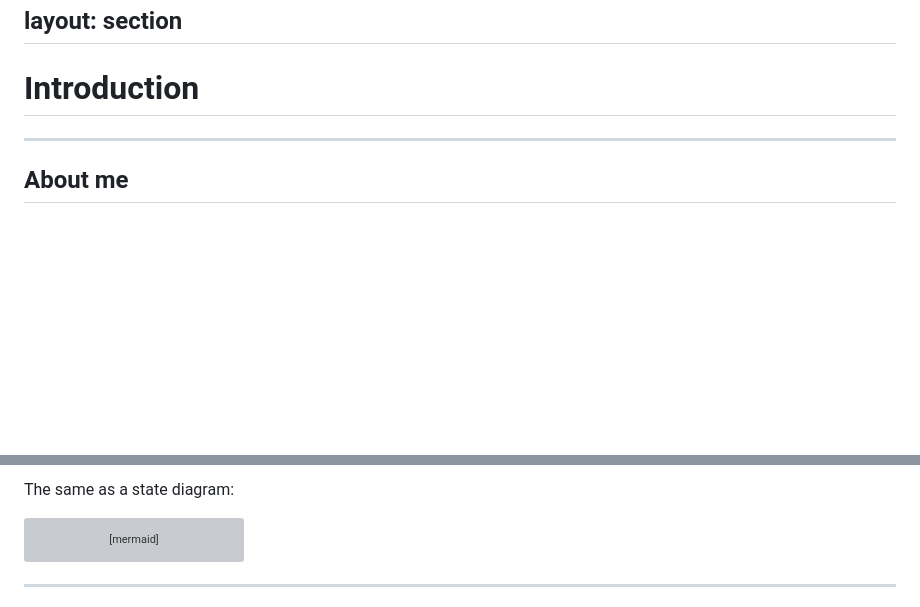
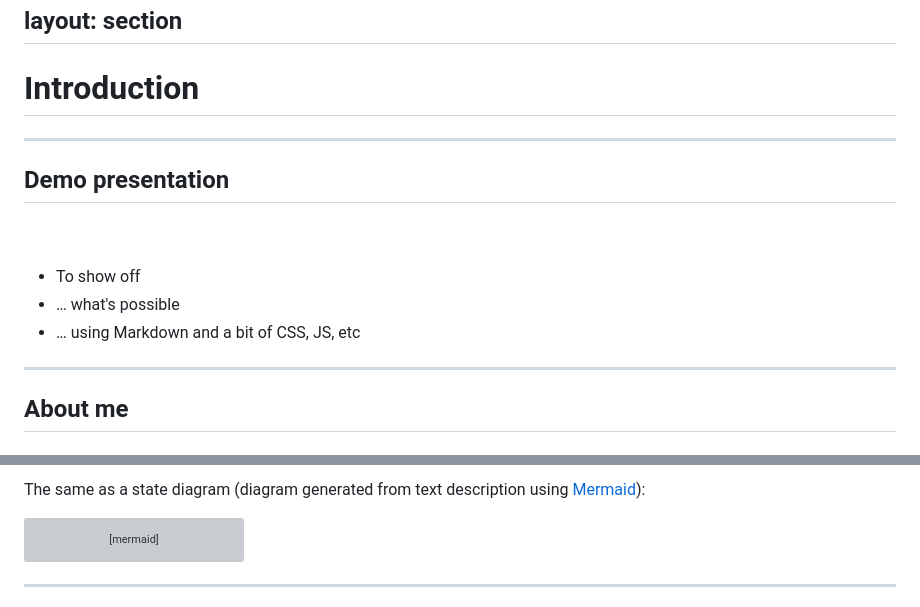
Before and after one commit to divvungiellatekno/template-slidev-UiT, a Markdown page: slides.md, 2 parts joined by grey strips. GitHub-like rendering; blank space fills up the shorter version; grey boxes are pictures that could not be loaded.

Commit message:
Add a bit more info

````diff
--- a/slides.md
+++ b/slides.md
@@ -41,3 +41,17 @@ layout: section
 ---
 
 # Introduction
+
+---
+
+## Demo presentation
+
+<br/>
+<br/>
+
+<v-clicks>
+
+* To show off
+* … what's possible
+* … using Markdown and a bit of CSS, JS, etc
+
@@ -178,7 +192,7 @@ LEXICON nen-adj-inflection
 
 <div v-after>
 
-The same as a state diagram:
+The same as a state diagram (diagram generated from text description using [Mermaid](https://mermaid.js.org)):
 
 ```mermaid
 stateDiagram-v2
````
Also changed, not shown: other parts of slides.md (+1 -1 lines).
